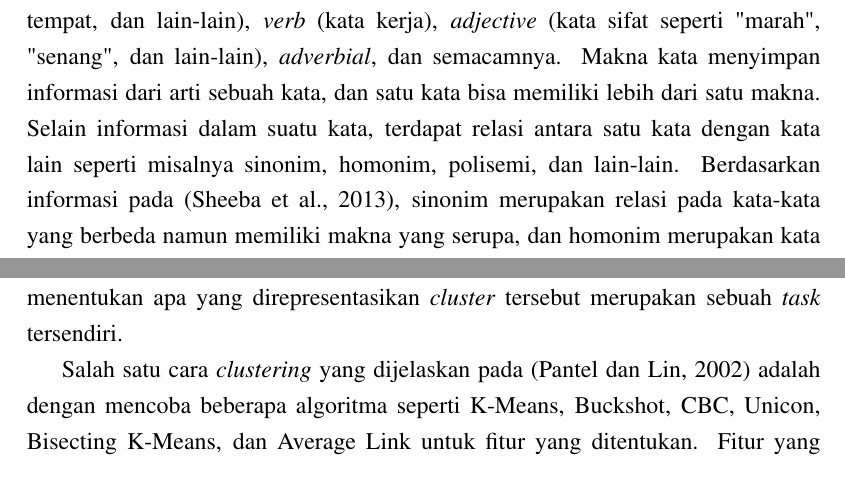
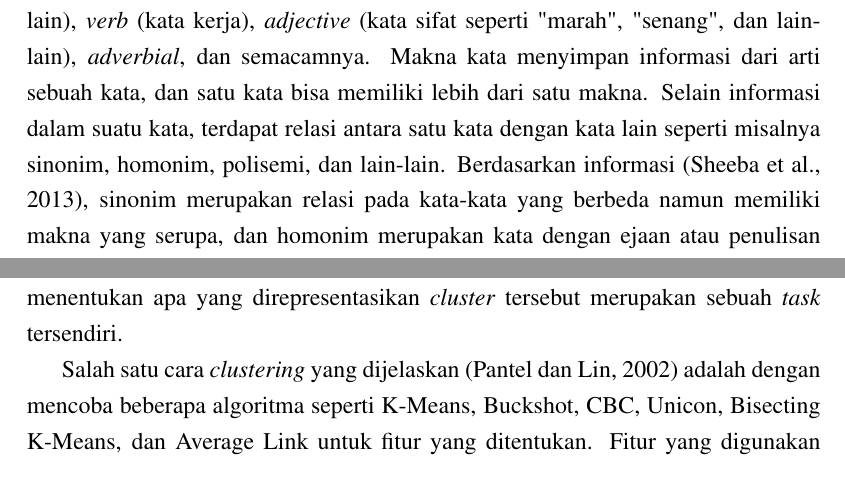
Before and after one commit to adityarama1210/Skripsi, a LaTeX thesis (Skripsi From Template/Latex/skripsi.tex, which reads Skripsi From Template/Latex/bab2.tex): two parts of pages 18 and 23 of 66, joined at a grey line, cut so that both start at the same text. Compiled offline with pdfLaTeX.

Commit message:
'update'

```diff
--- a/Skripsi From Template/Latex/bab2.tex
+++ b/Skripsi From Template/Latex/bab2.tex
@@ -10,7 +10,7 @@ Bab ini membahas mengenai studi literatur yang digunakan selama penelitian. Stud
 Kata dalam suatu bahasa memiliki banyak fitur atau informasi yang terkandung di dalamnya. Informasi pada kata tersebut meliputi contoh-contoh seperti ortografi, POS Tag, dan juga makna kata. Informasi yang ada tersebut dapat dipergunakan sebagai fitur untuk merepresentasikan suatu kata.
 
 \subsection{\textit{Word Feature}}
-Ortografi meliputi permasalahan dalam suatu kata pada bahasa mengenai ejaan, kapitalisasi, pemenggalan kata, dan lain-lain. Pada bentuk kata (morfologi), Lemma merupakan bentuk kata "dasar" seperti misalnya "\textit{run}", \textit{"ran"}, dan "\textit{runs}" memiliki lemma yang sama yaitu "run". POS Tag atau Part of Speech Tag merupakan "kategori" dari suatu kata yang didefinisikan untuk membedakan kelas-kelas yang ada seperti misalnya \textit{proper noun} (nama orang, organisasi, nama tempat, dan lain-lain), \textit{verb} (kata kerja), \textit{adjective} (kata sifat seperti "marah", "senang", dan lain-lain), \textit{adverbial}, dan semacamnya. Makna kata menyimpan informasi dari arti sebuah kata, dan satu kata bisa memiliki lebih dari satu makna. Selain informasi dalam suatu kata, terdapat relasi antara satu kata dengan kata lain seperti misalnya sinonim, homonim, polisemi, dan lain-lain. Berdasarkan informasi pada \citep{sheeba2013unsupervised}, sinonim merupakan relasi pada kata-kata yang berbeda namun memiliki makna yang serupa, dan homonim merupakan kata dengan ejaan atau penulisan yang sama namun memiliki makna yang berbeda. Mirip dengan homonim, polisemi merupakan suatu kata yang memiliki makna lebih dari satu. Contoh dari relasi sinonim adalah antara kata "bohong" dengan "dusta", "perspektif" dengan "sudut pandang", dan kata-kata dengan makna mirip lainnya. Contoh dari kata polisemi adalah pada kata "darah" dalam kalimat "Tangan Ani mengeluarkan darah setelah tertusuk jarum" dengan "Ani baru menyadari bahwa dia dan Rina memiliki hubungan darah". Relasi homonim antar kata dapat dilihat misalnya pada kata "rapat" yang dapat berarti "pertemuan" ataupun juga "berdekatan", sebenarnya kata ini merupakan dua buah kata yang berbeda(sehingga maknanya berbeda) hanya saja penulisan dan pengejaannya sama.
+Ortografi meliputi permasalahan dalam suatu kata pada bahasa mengenai ejaan, kapitalisasi, pemenggalan kata, dan lain-lain. Pada bentuk kata (morfologi), Lemma merupakan bentuk kata "dasar" seperti misalnya "\textit{run}", \textit{"ran"}, dan "\textit{runs}" memiliki lemma yang sama yaitu "run". POS Tag atau Part of Speech Tag merupakan "kategori" dari suatu kata yang didefinisikan untuk membedakan kelas-kelas yang ada seperti misalnya \textit{proper noun} (nama orang, organisasi, nama tempat, dan lain-lain), \textit{verb} (kata kerja), \textit{adjective} (kata sifat seperti "marah", "senang", dan lain-lain), \textit{adverbial}, dan semacamnya. Makna kata menyimpan informasi dari arti sebuah kata, dan satu kata bisa memiliki lebih dari satu makna. Selain informasi dalam suatu kata, terdapat relasi antara satu kata dengan kata lain seperti misalnya sinonim, homonim, polisemi, dan lain-lain. Berdasarkan informasi \citep{sheeba2013unsupervised}, sinonim merupakan relasi pada kata-kata yang berbeda namun memiliki makna yang serupa, dan homonim merupakan kata dengan ejaan atau penulisan yang sama namun memiliki makna yang berbeda. Mirip dengan homonim, polisemi merupakan suatu kata yang memiliki makna lebih dari satu. Contoh dari relasi sinonim adalah antara kata "bohong" dengan "dusta", "perspektif" dengan "sudut pandang", dan kata-kata dengan makna mirip lainnya. Contoh dari kata polisemi adalah pada kata "darah" dalam kalimat "Tangan Ani mengeluarkan darah setelah tertusuk jarum" dengan "Ani baru menyadari bahwa dia dan Rina memiliki hubungan darah". Relasi homonim antar kata dapat dilihat misalnya pada kata "rapat" yang dapat berarti "pertemuan" ataupun juga "berdekatan", sebenarnya kata ini merupakan dua buah kata yang berbeda(sehingga maknanya berbeda) hanya saja penulisan dan pengejaannya sama.
 
 Terdapat beberapa cara untuk merepresentasikan sebuah kata sebagai fitur. Salah satu cara yang sederhana adalah dengan merepresentasikan kata sebagai \textit{one hot vector}. Pada model ini, setiap kata di dalam sebuah korpus diberikan nomor indeks untuk membangun vektor yang mewakili keberadaan kata tersebut. Jika terdapat sebuah kata yang muncul pada konteks yang ingin direpresentasikan, indeks vektor yang sama dengan indeks kata tersebut akan bernilai 1. Bila terdapat sebuah korpus dengan jumlah kata unik berjumlah 4 dengan kata-kata "Ani", "marah", "kemarin", dan "malam" (sebuah vektor dengan pangjang empat). Representasi \textit{one hot vector} untuk kalimat "Ani marah" dapat ditulis dengan vektor [1,1,0,0].
 
@@ -100,7 +100,7 @@ IMS digunakan pada penelitian ini karena sistem WSD ini sudah dapat digunakan un
 
 	Pada pendekatan \textit{clustering} ini, makna kata bisa didapatkan secara implisit dari hasil \textit{cluster} yang terbentuk, namun demikian pelabelan yang dilakukan untuk menentukan apa yang direpresentasikan \textit{cluster} tersebut merupakan sebuah \textit{task} tersendiri.
 
-	Salah satu cara \textit{clustering} yang dijelaskan pada \citep{pantel2002discovering} adalah dengan mencoba beberapa algoritma seperti K-Means, Buckshot, CBC, Unicon, Bisecting K-Means, dan Average Link untuk fitur yang ditentukan. Fitur yang digunakan adalah vektor dari kata yang didapatkan dengan menghitung \textit{discounted pointwise mutual information} dari kata tersebut pada konteks kata itu muncul. Perhitungan \textit{similarity} antara dua buah kata dihitung dengan menghitung jarak vektor kedua kata tersebtu.
+	Salah satu cara \textit{clustering} yang dijelaskan \citep{pantel2002discovering} adalah dengan mencoba beberapa algoritma seperti K-Means, Buckshot, CBC, Unicon, Bisecting K-Means, dan Average Link untuk fitur yang ditentukan. Fitur yang digunakan adalah vektor dari kata yang didapatkan dengan menghitung \textit{discounted pointwise mutual information} dari kata tersebut pada konteks kata itu muncul. Perhitungan \textit{similarity} antara dua buah kata dihitung dengan menghitung jarak vektor kedua kata tersebtu.
 
 	\subsection{Pendekatan \textit{Cross Language}}
 	Selain pendekatan \textit{clustering}, WSI juga dapat memanfaatkan fitur dimana satu kata dari suatu bahasa, dapat diterjemahkan menjadi beberapa kata di bahasa lain. Contoh kasus tersebut dapat dilihat pada kata "halaman" berikut:
```
Also changed, not shown: Skripsi From Template/Latex/skripsi.pdf, 2 other files.
